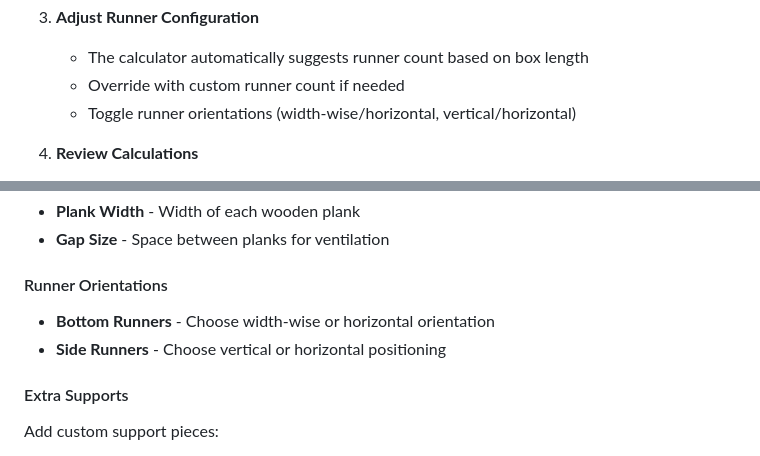
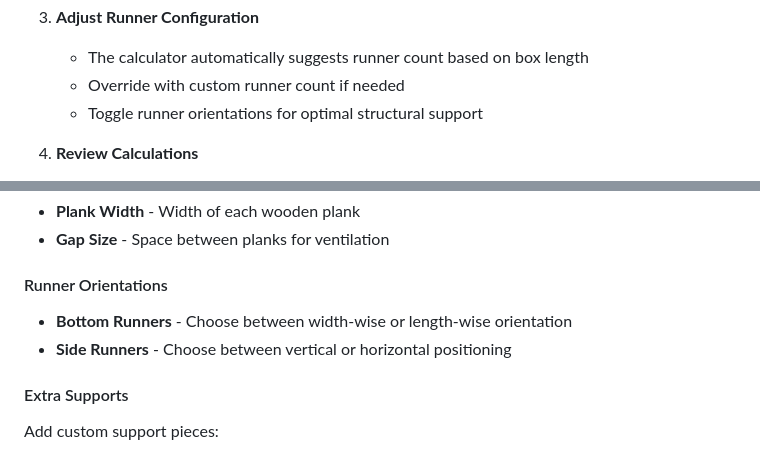
Before and after one commit to Jay-2212/Smart-Woodworking-Calculator, a Markdown page: README.md, 2 parts joined by grey strips. Rendered like a GitHub page.

Commit message:
Fix runner orientation terminology for clarity
Co-authored-by: Jay-2212 <250851731+Jay-2212@users.noreply.github.com>

```diff
--- a/README.md
+++ b/README.md
@@ -161,7 +161,7 @@ No build process, no npm install, no compilation needed!
 3. **Adjust Runner Configuration**
    - The calculator automatically suggests runner count based on box length
    - Override with custom runner count if needed
-   - Toggle runner orientations (width-wise/horizontal, vertical/horizontal)
+   - Toggle runner orientations for optimal structural support
 
 4. **Review Calculations**
    - View automatic panel dimension calculations
@@ -186,8 +186,8 @@ For ventilated crates, customize:
 - **Gap Size** - Space between planks for ventilation
 
 #### Runner Orientations
-- **Bottom Runners** - Choose width-wise or horizontal orientation
-- **Side Runners** - Choose vertical or horizontal positioning
+- **Bottom Runners** - Choose between width-wise or length-wise orientation
+- **Side Runners** - Choose between vertical or horizontal positioning
 
 #### Extra Supports
 Add custom support pieces:
```
